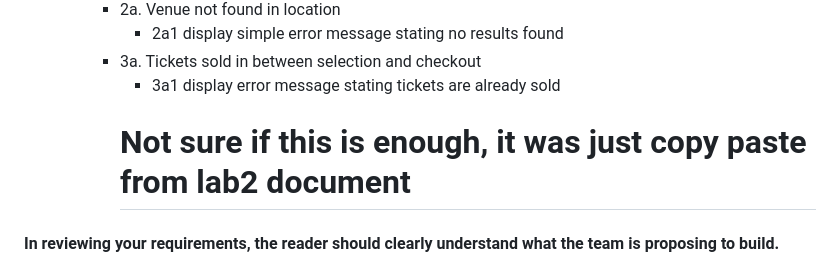
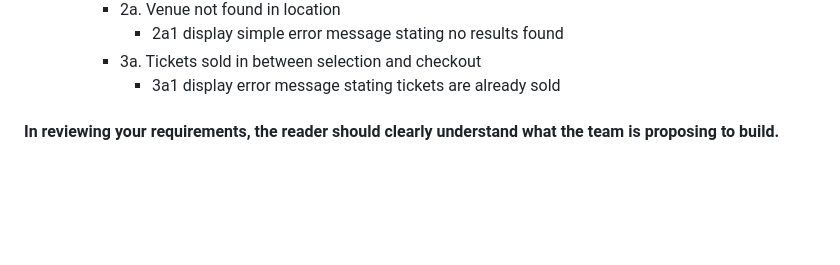
Before and after one commit to KevinKim99/Ticket-Tech, a Markdown page: Scrum meetings/M2 Project Description and Requirements.md, the part around the change. Drawn GitHub-style; blank space fills up the shorter version.

Commit message:
Removed comment below use cases

```diff
--- a/Scrum meetings/M2 Project Description and Requirements.md
+++ b/Scrum meetings/M2 Project Description and Requirements.md
@@ -109,7 +109,6 @@
 	        - 2a1 display simple error message stating no results found
         - 3a. Tickets sold in between selection and checkout
 	        - 3a1 display error message stating tickets are already sold
-            # Not sure if this is enough, it was just copy paste from lab2 document
 
 
 #### In reviewing your requirements, the reader should clearly understand what the team is proposing to build.
```
